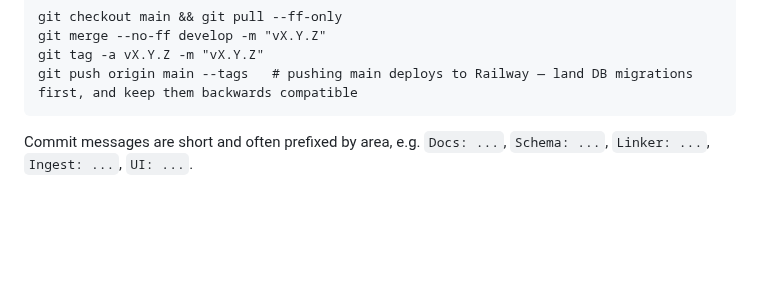
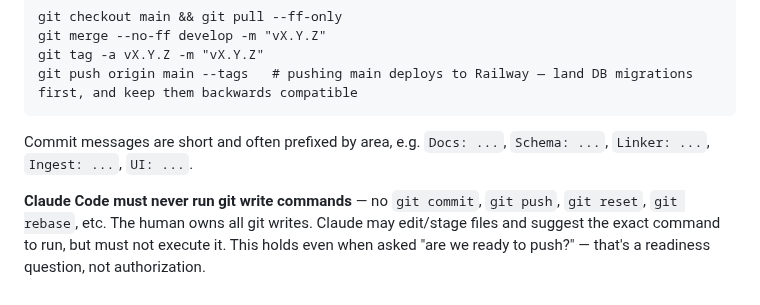
Before and after one commit to brandonorourke/strata, a Markdown page: CLAUDE.md, the part around the change. GitHub-like rendering; blank space fills up the shorter version.

````diff
--- a/CLAUDE.md
+++ b/CLAUDE.md
@@ -54,3 +54,5 @@ git tag -a vX.Y.Z -m "vX.Y.Z"
 git push origin main --tags   # pushing main deploys to Railway — land DB migrations first, and keep them backwards compatible
 ```
 Commit messages are short and often prefixed by area, e.g. `Docs: ...`, `Schema: ...`, `Linker: ...`, `Ingest: ...`, `UI: ...`.
+
+**Claude Code must never run git write commands** — no `git commit`, `git push`, `git reset`, `git rebase`, etc. The human owns all git writes. Claude may edit/stage files and suggest the exact command to run, but must not execute it. This holds even when asked "are we ready to push?" — that's a readiness question, not authorization.
````
